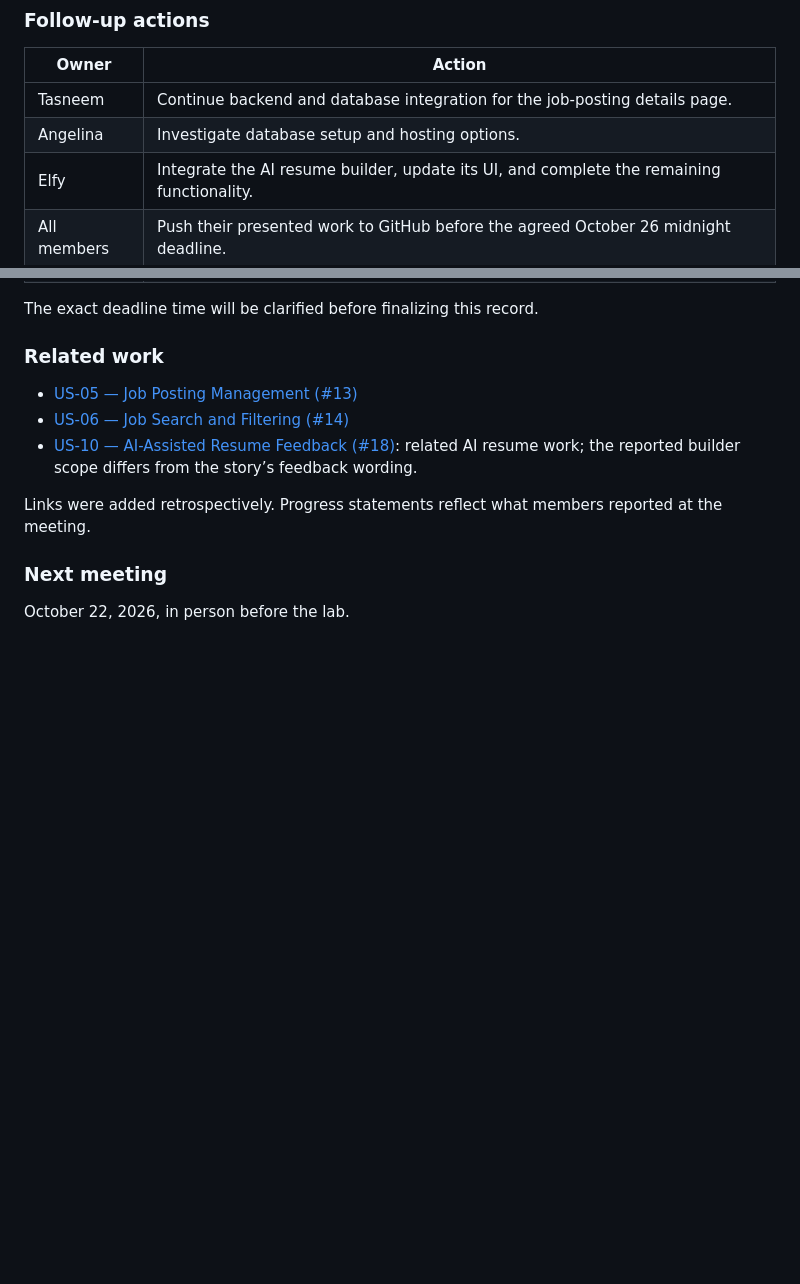
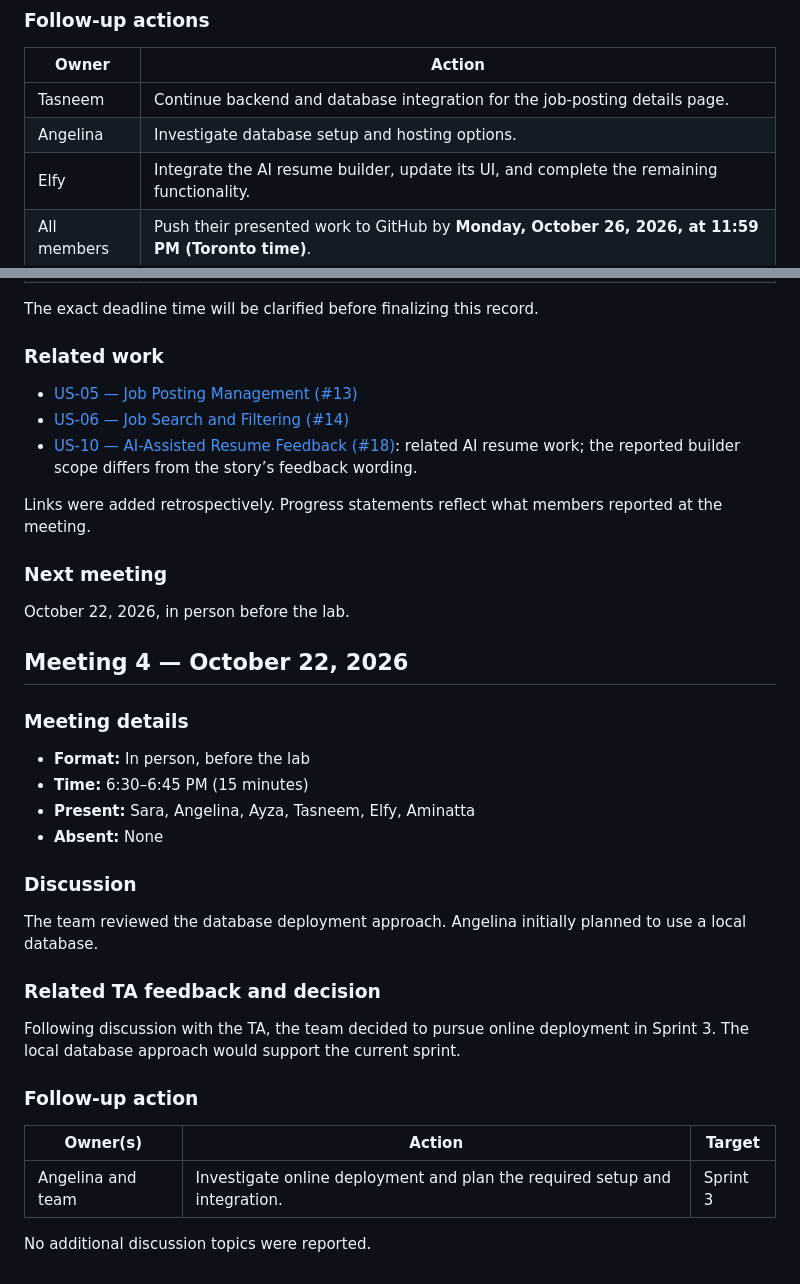
Before and after one commit to zayum20/Soen-341, a Markdown page: minutes/sprint-2/meeting-minutes.md, 2 parts joined by grey strips. Rendered like a GitHub page; blank space fills up the shorter version.

Commit message:
add Meeting 4 details
Updated deadline for GitHub submissions and added details for Meeting 4.

```diff
--- a/minutes/sprint-2/meeting-minutes.md
+++ b/minutes/sprint-2/meeting-minutes.md
@@ -117,7 +117,7 @@ Review feature progress and identify the remaining implementation and integratio
 | Tasneem | Continue backend and database integration for the job-posting details page. |
 | Angelina | Investigate database setup and hosting options. |
 | Elfy | Integrate the AI resume builder, update its UI, and complete the remaining functionality. |
-| All members | Push their presented work to GitHub before the agreed October 26 midnight deadline. |
+| All members | Push their presented work to GitHub by **Monday, October 26, 2026, at 11:59 PM (Toronto time)**. |
 
 The exact deadline time will be clarified before finalizing this record.
 
@@ -130,3 +130,26 @@ Links were added retrospectively. Progress statements reflect what members repor
 
 ### Next meeting
 October 22, 2026, in person before the lab.
+
+
+## Meeting 4 — October 22, 2026
+
+### Meeting details
+- **Format:** In person, before the lab
+- **Time:** 6:30–6:45 PM (15 minutes)
+- **Present:** Sara, Angelina, Ayza, Tasneem, Elfy, Aminatta
+- **Absent:** None
+
+### Discussion
+The team reviewed the database deployment approach. Angelina initially planned to use a local database.
+
+### Related TA feedback and decision
+Following discussion with the TA, the team decided to pursue online deployment in Sprint 3. The local database approach would support the current sprint.
+
+### Follow-up action
+
+| Owner(s) | Action | Target |
+| --- | --- | --- |
+| Angelina and team | Investigate online deployment and plan the required setup and integration. | Sprint 3 |
+
+No additional discussion topics were reported.
```
